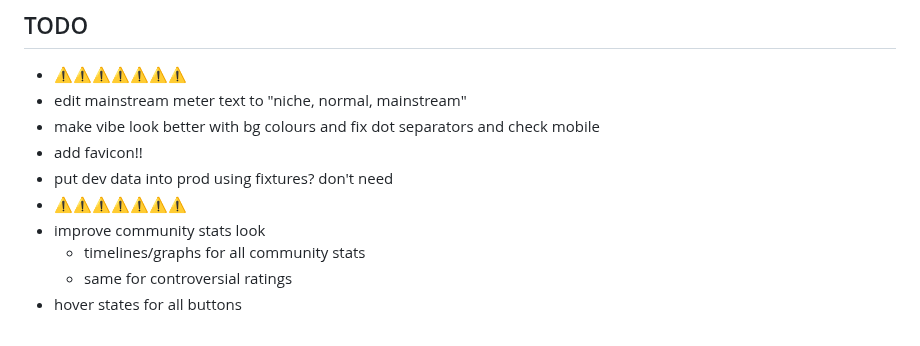
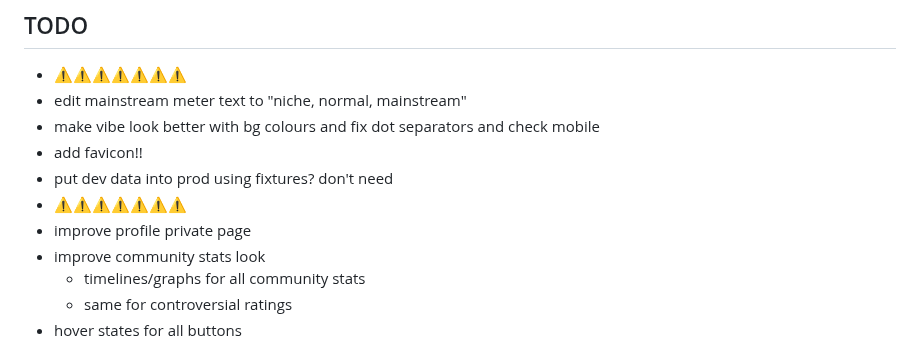
Before and after one commit to vanajmoorthy/bibliotype, a Markdown page: README.md, the part around the change. Rendered like a GitHub page.

Commit message:
Update README.md (#31)

```diff
--- a/README.md
+++ b/README.md
@@ -14,6 +14,7 @@ https://github.com/user-attachments/assets/41540178-f67a-4a48-9105-1a687f034c23
 - add favicon!!
 - put dev data into prod using fixtures? don't need
 - ⚠️⚠️⚠️⚠️⚠️⚠️⚠️
+- improve profile private page
 - improve community stats look
   - timelines/graphs for all community stats
   - same for controversial ratings
```
